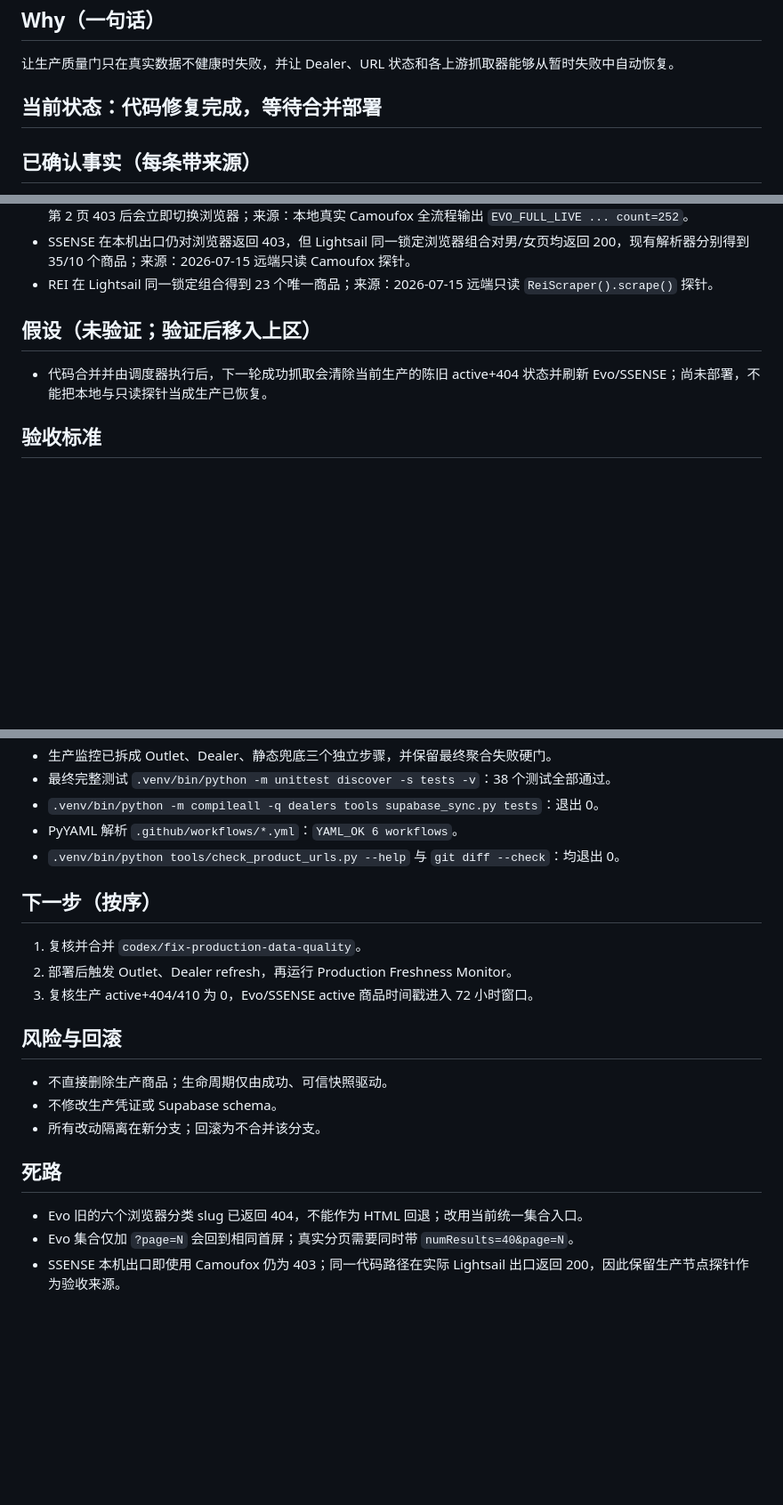
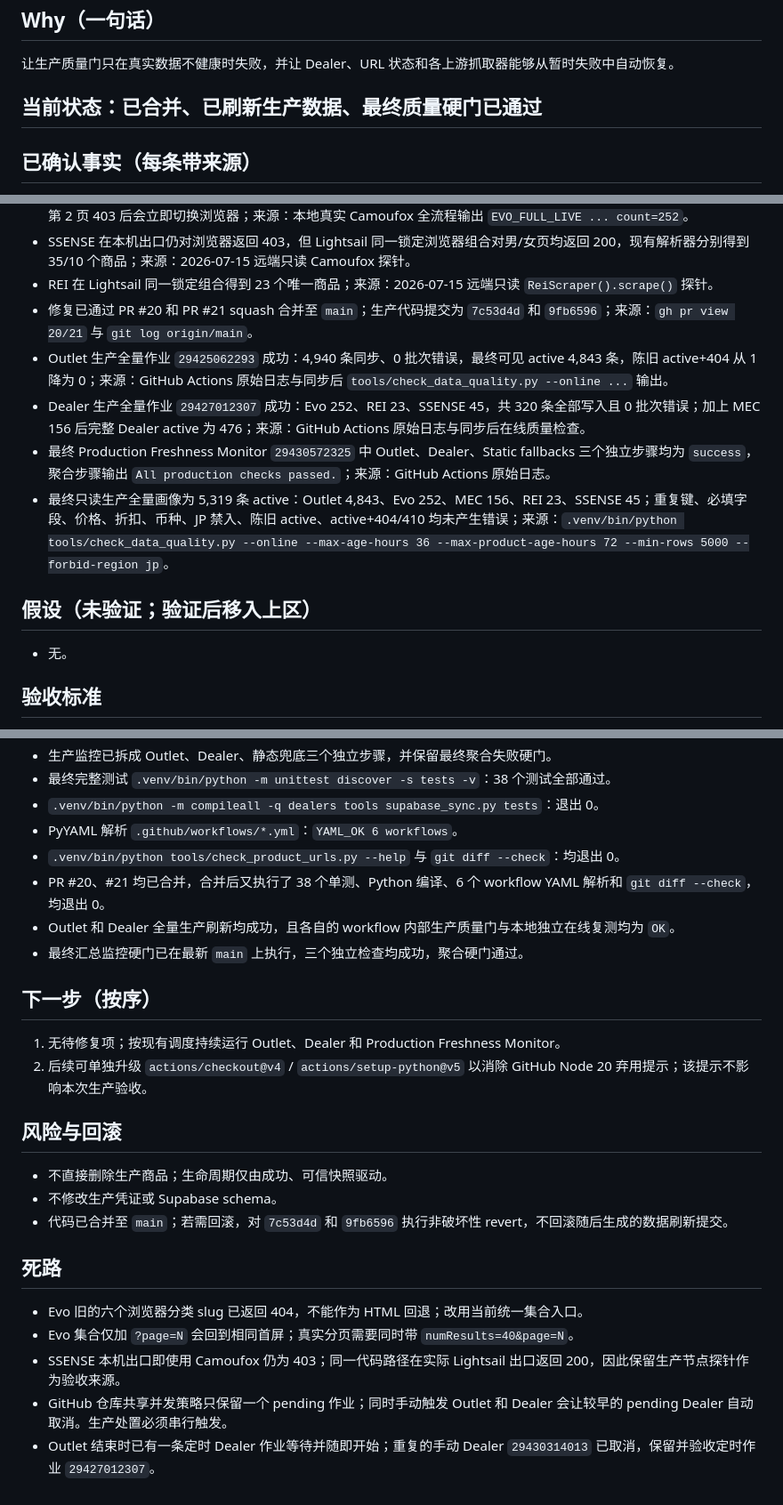
Before and after one commit to noir-madlax/001-arcteryx-deals-platform, a Markdown page: .agent/TASK-production-data-quality-repair.md, 3 parts joined by grey strips. Shown at 89% size. GitHub-like rendering; blank space fills up the shorter version.

Commit message:
docs: record production data quality verification (#22)

```diff
--- a/.agent/TASK-production-data-quality-repair.md
+++ b/.agent/TASK-production-data-quality-repair.md
@@ -4,7 +4,7 @@
 
 让生产质量门只在真实数据不健康时失败，并让 Dealer、URL 状态和各上游抓取器能够从暂时失败中自动恢复。
 
-## 当前状态：代码修复完成，等待合并部署
+## 当前状态：已合并、已刷新生产数据、最终质量硬门已通过
 
 ## 已确认事实（每条带来源）
 
@@ -20,10 +20,15 @@
 - Evo 新站统一入口 `/collections/arcteryx` 暴露 7 页（40×6+12）；新回退完整抓到 252 个唯一商品，且 HTTP 路径在第 2 页 403 后会立即切换浏览器；来源：本地真实 Camoufox 全流程输出 `EVO_FULL_LIVE ... count=252`。
 - SSENSE 在本机出口仍对浏览器返回 403，但 Lightsail 同一锁定浏览器组合对男/女页均返回 200，现有解析器分别得到 35/10 个商品；来源：2026-07-15 远端只读 Camoufox 探针。
 - REI 在 Lightsail 同一锁定组合得到 23 个唯一商品；来源：2026-07-15 远端只读 `ReiScraper().scrape()` 探针。
+- 修复已通过 PR #20 和 PR #21 squash 合并至 `main`；生产代码提交为 `7c53d4d` 和 `9fb6596`；来源：`gh pr view 20/21` 与 `git log origin/main`。
+- Outlet 生产全量作业 `29425062293` 成功：4,940 条同步、0 批次错误，最终可见 active 4,843 条，陈旧 active+404 从 1 降为 0；来源：GitHub Actions 原始日志与同步后 `tools/check_data_quality.py --online ...` 输出。
+- Dealer 生产全量作业 `29427012307` 成功：Evo 252、REI 23、SSENSE 45，共 320 条全部写入且 0 批次错误；加上 MEC 156 后完整 Dealer active 为 476；来源：GitHub Actions 原始日志与同步后在线质量检查。
+- 最终 Production Freshness Monitor `29430572325` 中 Outlet、Dealer、Static fallbacks 三个独立步骤均为 `success`，聚合步骤输出 `All production checks passed.`；来源：GitHub Actions 原始日志。
+- 最终只读生产全量画像为 5,319 条 active：Outlet 4,843、Evo 252、MEC 156、REI 23、SSENSE 45；重复键、必填字段、价格、折扣、币种、JP 禁入、陈旧 active、active+404/410 均未产生错误；来源：`.venv/bin/python tools/check_data_quality.py --online --max-age-hours 36 --max-product-age-hours 72 --min-rows 5000 --forbid-region jp`。
 
 ## 假设（未验证；验证后移入上区）
 
-- 代码合并并由调度器执行后，下一轮成功抓取会清除当前生产的陈旧 active+404 状态并刷新 Evo/SSENSE；尚未部署，不能把本地与只读探针当成生产已恢复。
+- 无。
 
 ## 验收标准
 
@@ -45,21 +50,25 @@
 - `.venv/bin/python -m compileall -q dealers tools supabase_sync.py tests`：退出 0。
 - PyYAML 解析 `.github/workflows/*.yml`：`YAML_OK 6 workflows`。
 - `.venv/bin/python tools/check_product_urls.py --help` 与 `git diff --check`：均退出 0。
+- PR #20、#21 均已合并，合并后又执行了 38 个单测、Python 编译、6 个 workflow YAML 解析和 `git diff --check`，均退出 0。
+- Outlet 和 Dealer 全量生产刷新均成功，且各自的 workflow 内部生产质量门与本地独立在线复测均为 `OK`。
+- 最终汇总监控硬门已在最新 `main` 上执行，三个独立检查均成功，聚合硬门通过。
 
 ## 下一步（按序）
 
-1. 复核并合并 `codex/fix-production-data-quality`。
-2. 部署后触发 Outlet、Dealer refresh，再运行 Production Freshness Monitor。
-3. 复核生产 active+404/410 为 0，Evo/SSENSE active 商品时间戳进入 72 小时窗口。
+1. 无待修复项；按现有调度持续运行 Outlet、Dealer 和 Production Freshness Monitor。
+2. 后续可单独升级 `actions/checkout@v4` / `actions/setup-python@v5` 以消除 GitHub Node 20 弃用提示；该提示不影响本次生产验收。
 
 ## 风险与回滚
 
 - 不直接删除生产商品；生命周期仅由成功、可信快照驱动。
 - 不修改生产凭证或 Supabase schema。
-- 所有改动隔离在新分支；回滚为不合并该分支。
+- 代码已合并至 `main`；若需回滚，对 `7c53d4d` 和 `9fb6596` 执行非破坏性 revert，不回滚随后生成的数据刷新提交。
 
 ## 死路
 
 - Evo 旧的六个浏览器分类 slug 已返回 404，不能作为 HTML 回退；改用当前统一集合入口。
 - Evo 集合仅加 `?page=N` 会回到相同首屏；真实分页需要同时带 `numResults=40&page=N`。
 - SSENSE 本机出口即使用 Camoufox 仍为 403；同一代码路径在实际 Lightsail 出口返回 200，因此保留生产节点探针作为验收来源。
+- GitHub 仓库共享并发策略只保留一个 pending 作业；同时手动触发 Outlet 和 Dealer 会让较早的 pending Dealer 自动取消。生产处置必须串行触发。
+- Outlet 结束时已有一条定时 Dealer 作业等待并随即开始；重复的手动 Dealer `29430314013` 已取消，保留并验收定时作业 `29427012307`。
```
Also changed, not shown: other parts of .agent/TASK-production-data-quality-repair.md (+1 -1 lines).
